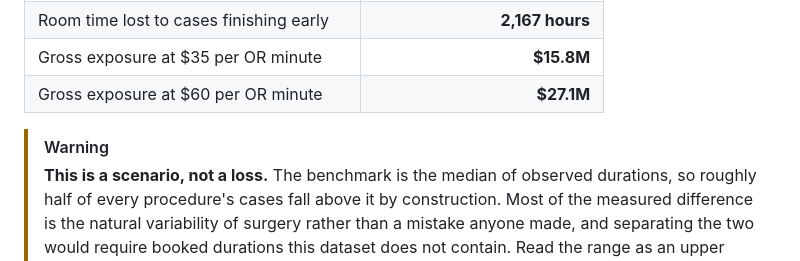
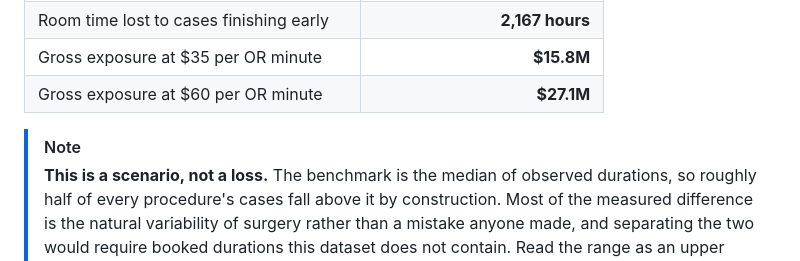
Before and after one commit to thrinesh13/OR-Scheduling-Reliability-Analytics, a Markdown page: README.md, the part around the change. Drawn GitHub-style.

Commit message:
Revise warning note in README for clarity
Updated warning note to clarify that the data represents a scenario rather than a loss, emphasizing the variability in surgery durations.

```diff
--- a/README.md
+++ b/README.md
@@ -161,7 +161,7 @@ CABG is among the most predictable procedures in the cohort once its length is t
 | Gross exposure at $35 per OR minute | **$15.8M** |
 | Gross exposure at $60 per OR minute | **$27.1M** |
 
-> [!WARNING]
+> [!NOTE]
 > **This is a scenario, not a loss.** The benchmark is the median of observed durations, so roughly half of every procedure's cases fall above it by construction. Most of the measured difference is the natural variability of surgery rather than a mistake anyone made, and separating the two would require booked durations this dataset does not contain. Read the range as an upper bound on what better estimating could address.
 
 **Overruns and early finishes are not equal in size.** Cases run long slightly more often than they run short, 1.26 to 1, but when they run long the overshoot is much larger: **107.8 minutes on average against 65.9 minutes** when they finish early, a pattern holding for **388 of the 418 procedures**. Anchoring bookings at the median therefore loses more time to overruns than it recovers from early finishes, roughly **2,300 hours a year**, and that trade is currently being made by default rather than by choice.
```
